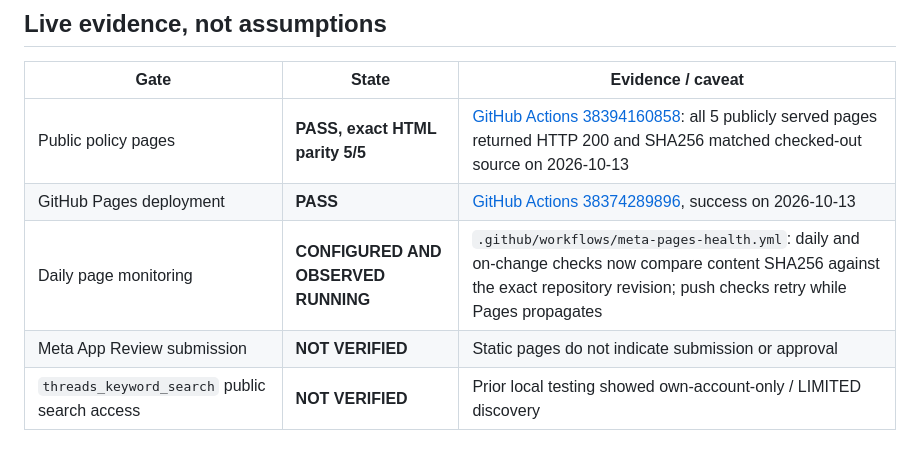
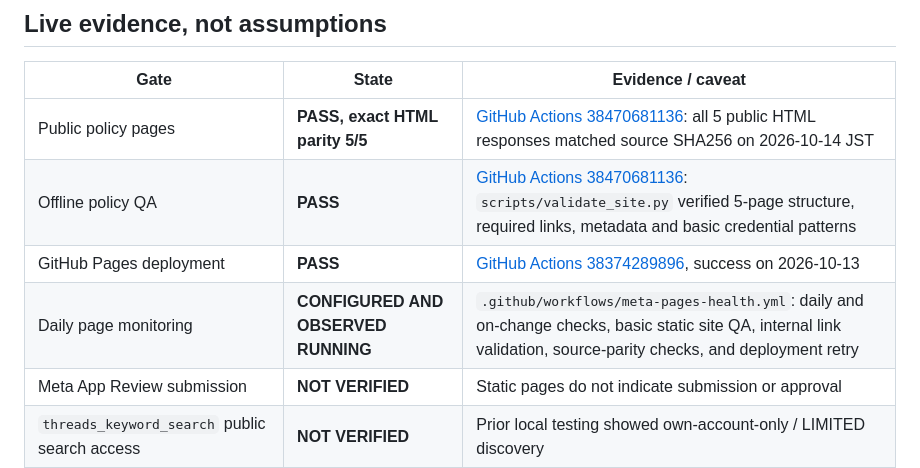
Before and after one commit to bumssi12-ship-it/bomuhamu, a Markdown page: docs/PROJECT_STATUS.md, the part around one of its changes. Drawn GitHub-style; blank space fills up the shorter version.

Commit message:
Record latest 5/5 published parity and internal-link quality evidence

```diff
--- a/docs/PROJECT_STATUS.md
+++ b/docs/PROJECT_STATUS.md
@@ -16,9 +16,10 @@
 
 | Gate | State | Evidence / caveat |
 |---|---|---|
-| Public policy pages | **PASS, exact HTML parity 5/5** | [GitHub Actions 38394160858](https://github.com/bumssi12-ship-it/bomuhamu/actions/runs/38394160858): all 5 publicly served pages returned HTTP 200 and SHA256 matched checked-out source on 2026-10-13 |
+| Public policy pages | **PASS, exact HTML parity 5/5** | [GitHub Actions 38470681136](https://github.com/bumssi12-ship-it/bomuhamu/actions/runs/38470681136): all 5 public HTML responses matched source SHA256 on 2026-10-14 JST |
+| Offline policy QA | **PASS** | [GitHub Actions 38470681136](https://github.com/bumssi12-ship-it/bomuhamu/actions/runs/38470681136): `scripts/validate_site.py` verified 5-page structure, required links, metadata and basic credential patterns |
 | GitHub Pages deployment | **PASS** | [GitHub Actions 38374289896](https://github.com/bumssi12-ship-it/bomuhamu/actions/runs/38374289896), success on 2026-10-13 |
-| Daily page monitoring | **CONFIGURED AND OBSERVED RUNNING** | `.github/workflows/meta-pages-health.yml`: daily and on-change checks now compare content SHA256 against the exact repository revision; push checks retry while Pages propagates |
+| Daily page monitoring | **CONFIGURED AND OBSERVED RUNNING** | `.github/workflows/meta-pages-health.yml`: daily and on-change checks, basic static site QA, internal link validation, source-parity checks, and deployment retry |
 | Meta App Review submission | **NOT VERIFIED** | Static pages do not indicate submission or approval |
 | `threads_keyword_search` public search access | **NOT VERIFIED** | Prior local testing showed own-account-only / LIMITED discovery |
 | `threads_profile_discovery` approval | **NOT VERIFIED** | Limited historical local evidence does not prove current App Review grant |
```
Also changed, not shown: other parts of docs/PROJECT_STATUS.md (+1 -1 lines).
